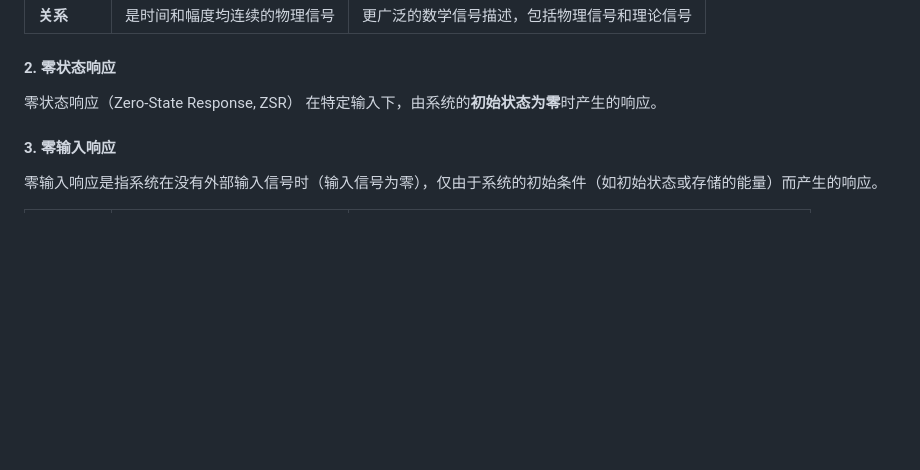
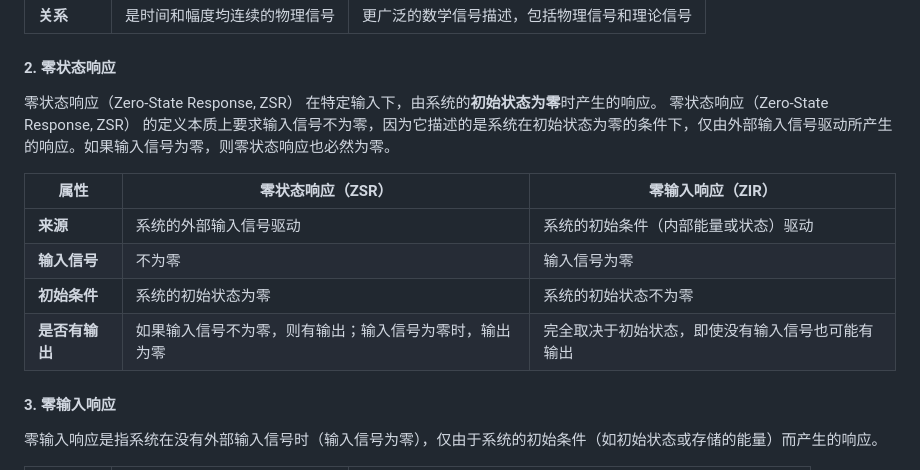
Before and after one commit to dazelu19/dazelu19.github.io, a Markdown page: doc/DigitalSignalProcessing/ECG781_DigitalFilter_cn.md, the part around the change. GitHub-like rendering; blank space fills up the shorter version.

```diff
--- a/doc/DigitalSignalProcessing/ECG781_DigitalFilter_cn.md
+++ b/doc/DigitalSignalProcessing/ECG781_DigitalFilter_cn.md
@@ -15,6 +15,14 @@
 
 #### 2. 零状态响应
 零状态响应（Zero-State Response, ZSR） 在特定输入下，由系统的**初始状态为零**时产生的响应。
+零状态响应（Zero-State Response, ZSR） 的定义本质上要求输入信号不为零，因为它描述的是系统在初始状态为零的条件下，仅由外部输入信号驱动所产生的响应。如果输入信号为零，则零状态响应也必然为零。
+
+| **属性**    | **零状态响应（ZSR）**              | **零输入响应（ZIR）**           |
+| --------- | --------------------------- | ------------------------ |
+| **来源**    | 系统的外部输入信号驱动                 | 系统的初始条件（内部能量或状态）驱动       |
+| **输入信号**  | 不为零                         | 输入信号为零                   |
+| **初始条件**  | 系统的初始状态为零                   | 系统的初始状态不为零               |
+| **是否有输出** | 如果输入信号不为零，则有输出；输入信号为零时，输出为零 | 完全取决于初始状态，即使没有输入信号也可能有输出 |
 
 #### 3. 零输入响应
 零输入响应是指系统在没有外部输入信号时（输入信号为零），仅由于系统的初始条件（如初始状态或存储的能量）而产生的响应。
```
